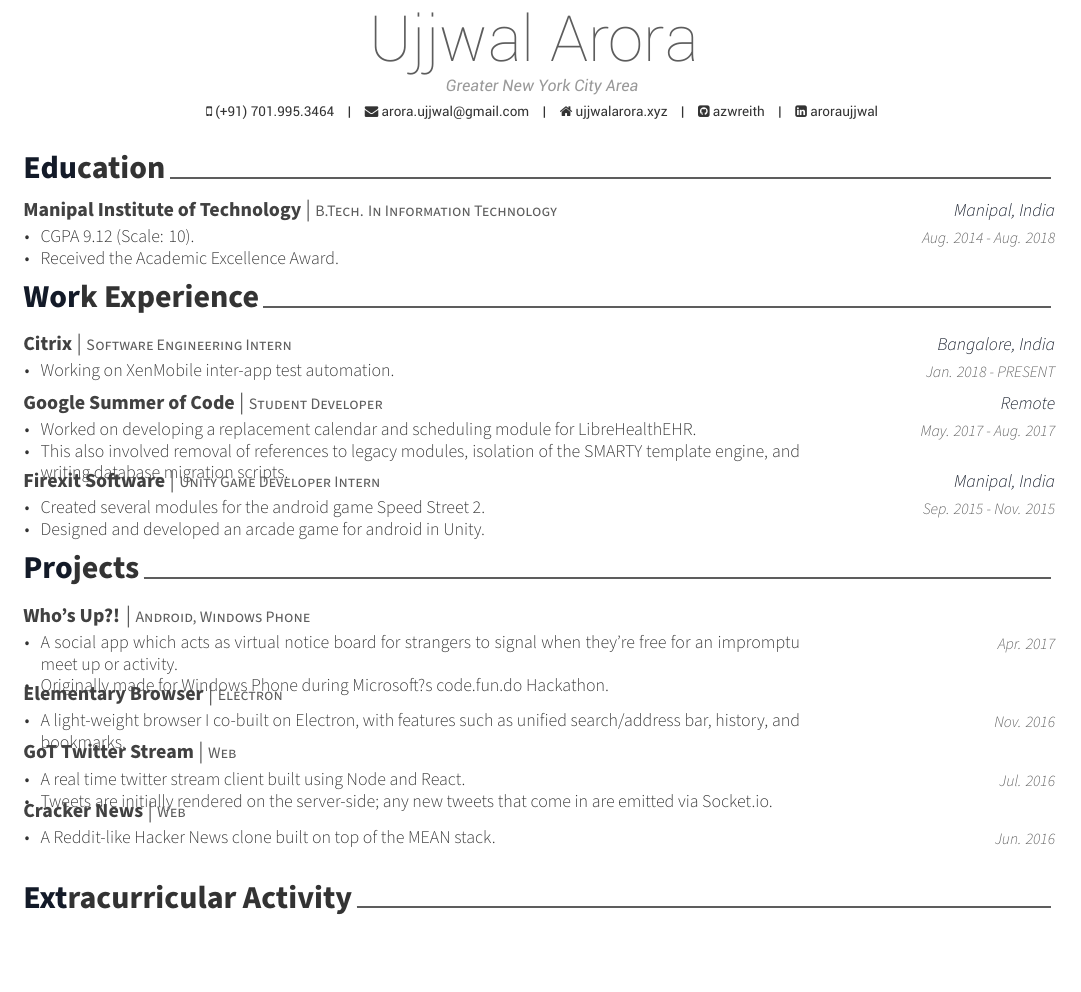
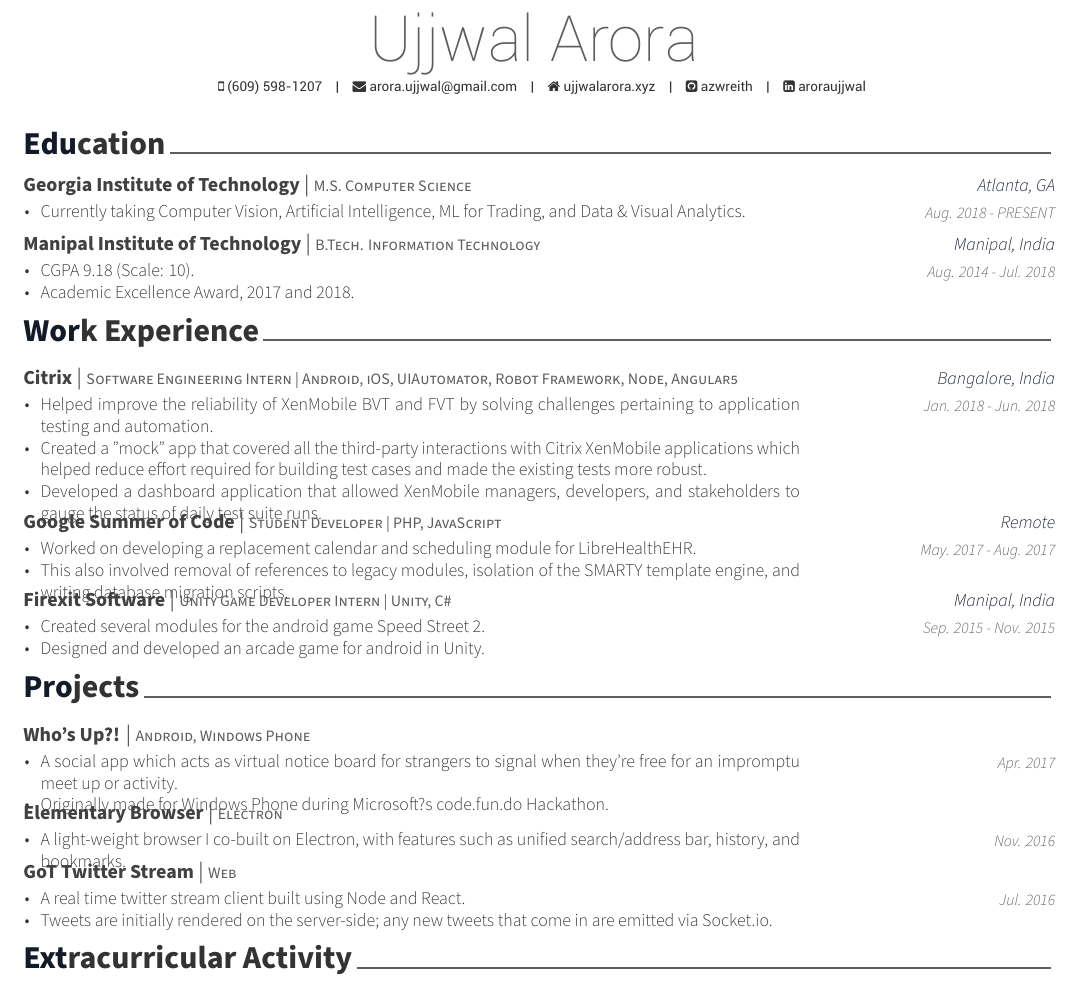
Before and after one commit to azwreith/ujj-resume-latex, a LaTeX CV (resume.tex, which reads resume/education.tex, resume/experience.tex, resume/projects.tex): part of the page, cut so that both start at the same text. Compiled offline with XeLaTeX.

Commit message:
Update Aug 2018

```diff
--- a/resume.tex
+++ b/resume.tex
@@ -41,9 +41,8 @@
 % Available options: circle|rectangle,edge/noedge,left/right
 % \photo[rectangle,edge,right]{./examples/profile}
 \name{Ujjwal Arora}{}
-\address{Greater New York City Area}
-
-\mobile{(+91) 701.995.3464}
+% \address{Atlanta, GA}
+\mobile{(609) 598-1207}
 \email{arora.ujjwal@gmail.com}
 \homepage{ujjwalarora.xyz}
 \github{azwreith}
--- a/resume/education.tex
+++ b/resume/education.tex
@@ -11,14 +11,26 @@
 
 %---------------------------------------------------------
   \cventry
-    {B.Tech. In Information Technology} % Degree
+    {M.S. Computer Science} % Degree
+    {Georgia Institute of Technology} % Institution
+    {Atlanta, GA} % Location
+    {Aug. 2018 - PRESENT} % Date(s)
+    {
+    	\begin{cvitems} % Description(s) bullet points
+  		  \item Currently taking Computer Vision, Artificial Intelligence, ML for Trading, and Data \& Visual Analytics.
+  		\end{cvitems}
+    }
+
+%---------------------------------------------------------
+  \cventry
+    {B.Tech. Information Technology} % Degree
     {Manipal Institute of Technology} % Institution
     {Manipal, India} % Location
-    {Aug. 2014 - Aug. 2018} % Date(s)
+    {Aug. 2014 - Jul. 2018} % Date(s)
     {
       \begin{cvitems} % Description(s) bullet points
-		\item {CGPA 9.12 (Scale: 10).}
-	  	\item {Received the Academic Excellence Award.}
+			\item {CGPA 9.18 (Scale: 10).}
+	  	\item {Academic Excellence Award, 2017 and 2018.}
       \end{cvitems}
     }
 
--- a/resume/experience.tex
+++ b/resume/experience.tex
@@ -11,19 +11,21 @@
 
 %---------------------------------------------------------
   \cventry
-    {Software Engineering Intern} % Job title
+    {Software Engineering Intern | Android, iOS, UIAutomator, Robot Framework, Node, Angular5} % Job title
     {Citrix} % Organization
     {Bangalore, India} % Location
-    {Jan. 2018 - PRESENT} % Date(s)
+    {Jan. 2018 - Jun. 2018} % Date(s)
     {
       \begin{cvitems} % Description(s) of tasks/responsibilities
-        \item {Working on XenMobile inter-app test automation.}
+      	\item {Helped improve the reliability of XenMobile BVT and FVT by solving challenges pertaining to application testing and automation.}
+      	\item {Created a "mock" app that covered all the third-party interactions with Citrix XenMobile applications which helped reduce effort required for building test cases and made the existing tests more robust. }
+        \item {Developed a dashboard application that allowed XenMobile managers, developers, and stakeholders to gauge the status of daily test suite runs.}
       \end{cvitems}
     }
 
 %---------------------------------------------------------
   \cventry
-    {Student Developer} % Job title
+    {Student Developer | PHP, JavaScript} % Job title
     {Google Summer of Code} % Organization
     {Remote} % Location
     {May. 2017 - Aug. 2017} % Date(s)
@@ -36,7 +38,7 @@
 
 %---------------------------------------------------------
   \cventry
-    {Unity Game Developer Intern} % Job title
+    {Unity Game Developer Intern | Unity, C\#} % Job title
     {Firexit Software} % Organization
     {Manipal, India} % Location
     {Sep. 2015 - Nov. 2015} % Date(s)
--- a/resume/projects.tex
+++ b/resume/projects.tex
@@ -49,16 +49,4 @@
     }
 
 %---------------------------------------------------------
-  \cventry
-    {Web} % Platform
-    {\href{https://github.com/azwreith/cracker-news}{Cracker News}} % Project
-    {} % Leave Blank
-    {Jun. 2016} % Date(s)
-    {
-      \begin{cvitems} % Description(s)
-        \item {A Reddit-like Hacker News clone built on top of the MEAN stack.}
-      \end{cvitems}
-    }
-
-%---------------------------------------------------------
 \end{cventries}
```
Also changed, not shown: resume.pdf, 2 other files.
